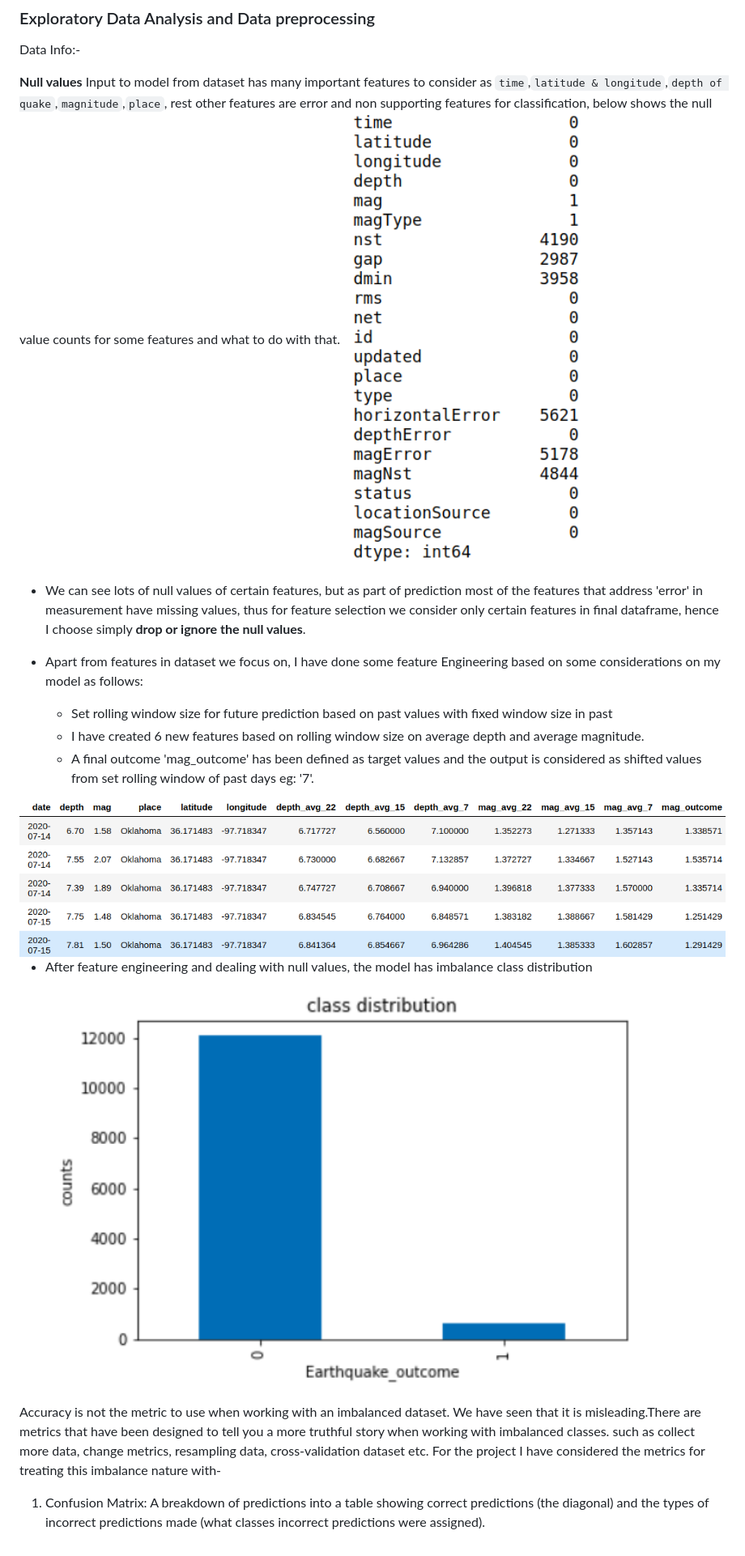
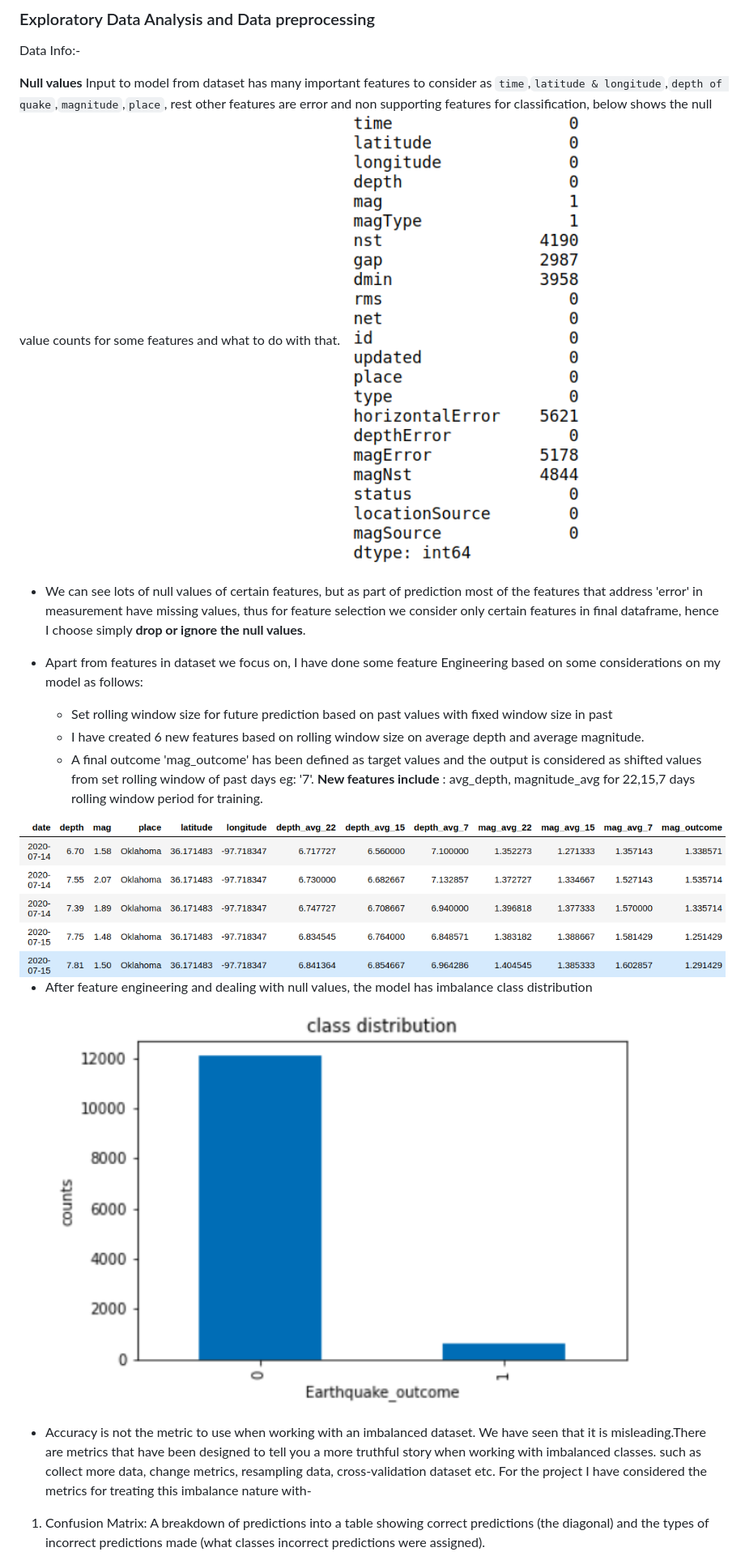
Before and after one commit to aditya-167/Realtime-Earthquake-forecasting, a Markdown page: README.md, the part around the change printed below. Shown: that part at 81% size. GitHub-like rendering.

```diff
--- a/README.md
+++ b/README.md
@@ -131,7 +131,7 @@ Data Info:-
 
 **Null values**
 Input to model from dataset has many important features to consider as `time`,`latitude & longitude`,`depth of quake`,`magnitude`,`place`, rest other features are error and non supporting features for classification, below shows the null value counts for some features and what to do with that.
-<img src="Images/info.png" width="900" height="500" />
+<img src="Images/info.png" width="600" height="300" />
 
 * We can see lots of null values of certain features, but as part of prediction most of the features that address 'error' in measurement have missing values, thus for feature selection we consider only certain features in final dataframe, hence I choose simply **drop or ignore the null values**.
 
@@ -140,14 +140,15 @@ Input to model from dataset has many important features to consider as `time`,`l
    * Set rolling window size for future prediction based on past values with fixed window size in past
    * I have created 6 new features based on rolling window size on average depth and average  magnitude.
    * A final outcome 'mag_outcome' has been defined as target values and the output is considered as shifted values from set rolling window of past days eg: '7'.
+**New features include** : avg_depth, magnitude_avg for 22,15,7 days rolling window period for training.
 
-<img src="Images/featureengineer.png" width="900" height="500" />
+<img src="Images/featureengineer.png" width="900" height="300" />
 
 * After feature engineering and dealing with null values, the model has imbalance class distribution
 
-<img src="Images/class_distrib.png" width="900" height="500" />
+<img src="Images/class_distrib.png" width="900" height="300" />
 
-Accuracy is not the metric to use when working with an imbalanced dataset. We have seen that it is misleading.There are metrics that have been designed to tell you a more truthful story when working with imbalanced classes. such as collect more data, change metrics, resampling data, cross-validation dataset etc.
+* Accuracy is not the metric to use when working with an imbalanced dataset. We have seen that it is misleading.There are metrics that have been designed to tell you a more truthful story when working with imbalanced classes. such as collect more data, change metrics, resampling data, cross-validation dataset etc.
 For the project I have considered the metrics for treating this imbalance nature with-
 1. Confusion Matrix: A breakdown of predictions into a table showing correct predictions (the diagonal) and the types of incorrect predictions made (what classes incorrect predictions were assigned).
 2. Recall: A measure of a classifiers completeness
```
Also changed, not shown: other parts of README.md (+8 -2 lines), Images/highest.png (added), Images/lowest.png (added).
